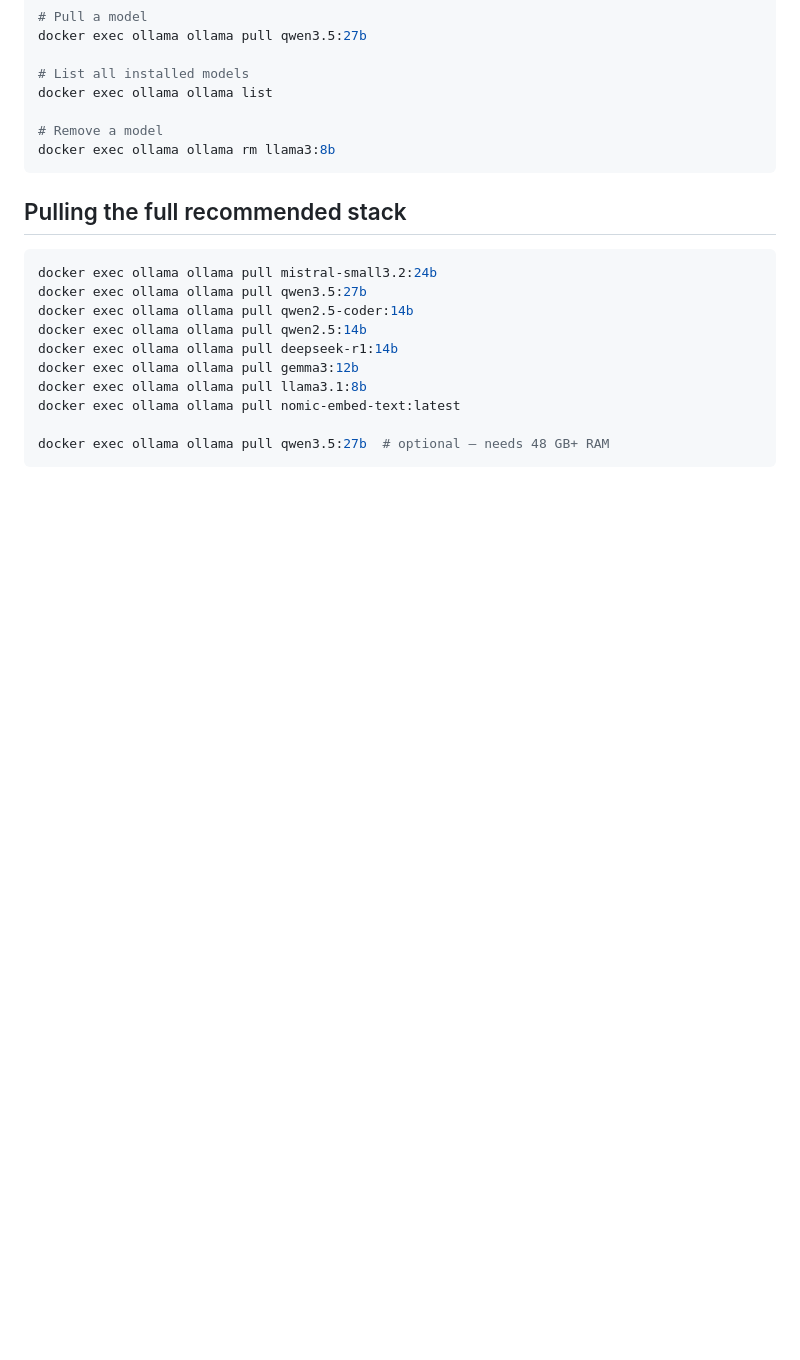
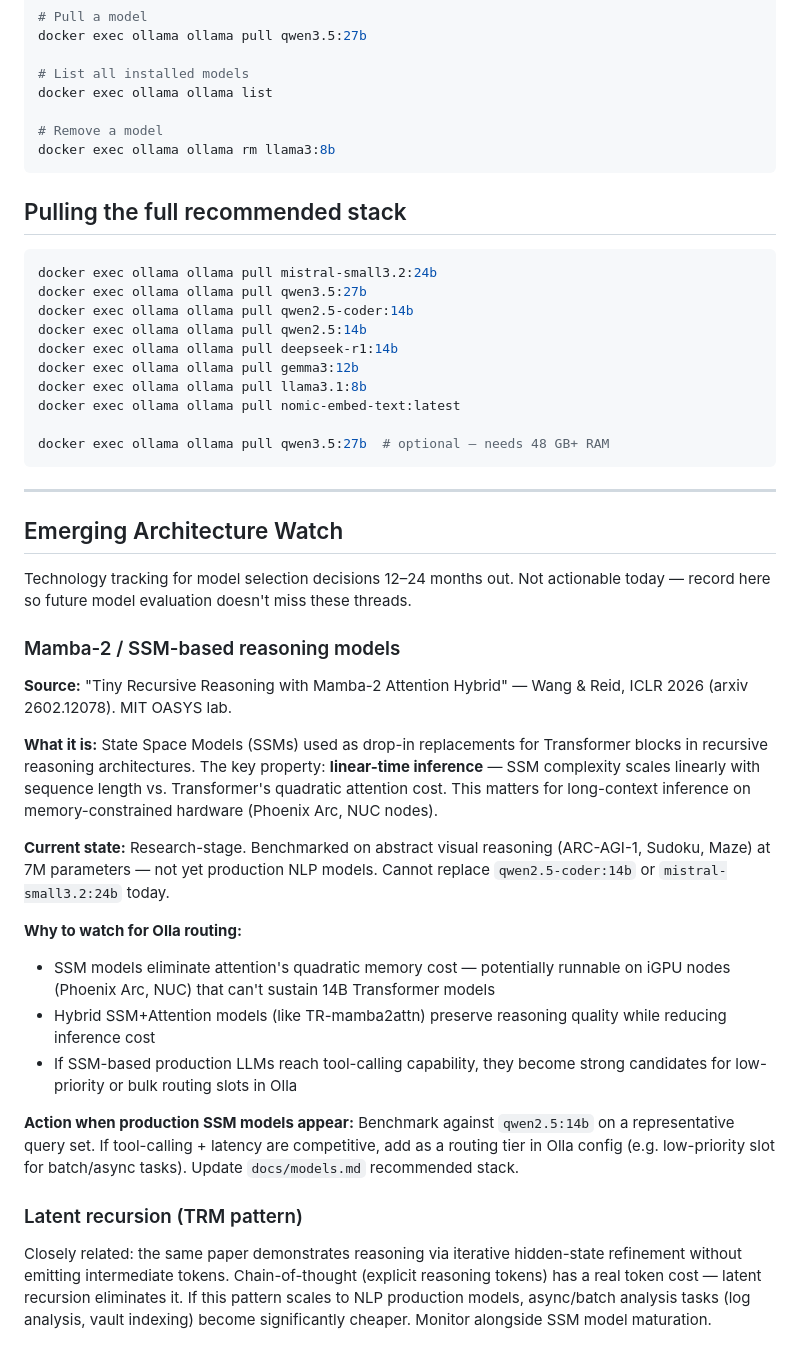
Before and after one commit to growlf/ai-stack, a Markdown page: docs/models.md, the part around the change. Rendered like a GitHub page; blank space fills up the shorter version.

Commit message:
docs: add Emerging Architecture Watch — Mamba-2/SSM and latent recursion
Track TRM/Mamba-2 SSM hybrid (arxiv 2602.12078, ICLR 2026) as a future
model selection candidate. Linear-time inference relevant for iGPU nodes
(Phoenix Arc, NUC). Not actionable today — research-stage only. Includes
latent recursion (no intermediate token cost) as a related watch item.

````diff
--- a/docs/models.md
+++ b/docs/models.md
@@ -76,3 +76,28 @@ docker exec ollama ollama pull nomic-embed-text:latest
 
 docker exec ollama ollama pull qwen3.5:27b  # optional — needs 48 GB+ RAM
 ```
+
+---
+
+## Emerging Architecture Watch
+
+Technology tracking for model selection decisions 12–24 months out. Not actionable today — record here so future model evaluation doesn't miss these threads.
+
+### Mamba-2 / SSM-based reasoning models
+
+**Source:** "Tiny Recursive Reasoning with Mamba-2 Attention Hybrid" — Wang & Reid, ICLR 2026 (arxiv 2602.12078). MIT OASYS lab.
+
+**What it is:** State Space Models (SSMs) used as drop-in replacements for Transformer blocks in recursive reasoning architectures. The key property: **linear-time inference** — SSM complexity scales linearly with sequence length vs. Transformer's quadratic attention cost. This matters for long-context inference on memory-constrained hardware (Phoenix Arc, NUC nodes).
+
+**Current state:** Research-stage. Benchmarked on abstract visual reasoning (ARC-AGI-1, Sudoku, Maze) at 7M parameters — not yet production NLP models. Cannot replace `qwen2.5-coder:14b` or `mistral-small3.2:24b` today.
+
+**Why to watch for Olla routing:**
+- SSM models eliminate attention's quadratic memory cost — potentially runnable on iGPU nodes (Phoenix Arc, NUC) that can't sustain 14B Transformer models
+- Hybrid SSM+Attention models (like TR-mamba2attn) preserve reasoning quality while reducing inference cost
+- If SSM-based production LLMs reach tool-calling capability, they become strong candidates for low-priority or bulk routing slots in Olla
+
+**Action when production SSM models appear:** Benchmark against `qwen2.5:14b` on a representative query set. If tool-calling + latency are competitive, add as a routing tier in Olla config (e.g. low-priority slot for batch/async tasks). Update `docs/models.md` recommended stack.
+
+### Latent recursion (TRM pattern)
+
+Closely related: the same paper demonstrates reasoning via iterative hidden-state refinement without emitting intermediate tokens. Chain-of-thought (explicit reasoning tokens) has a real token cost — latent recursion eliminates it. If this pattern scales to NLP production models, async/batch analysis tasks (log analysis, vault indexing) become significantly cheaper. Monitor alongside SSM model maturation.
````
